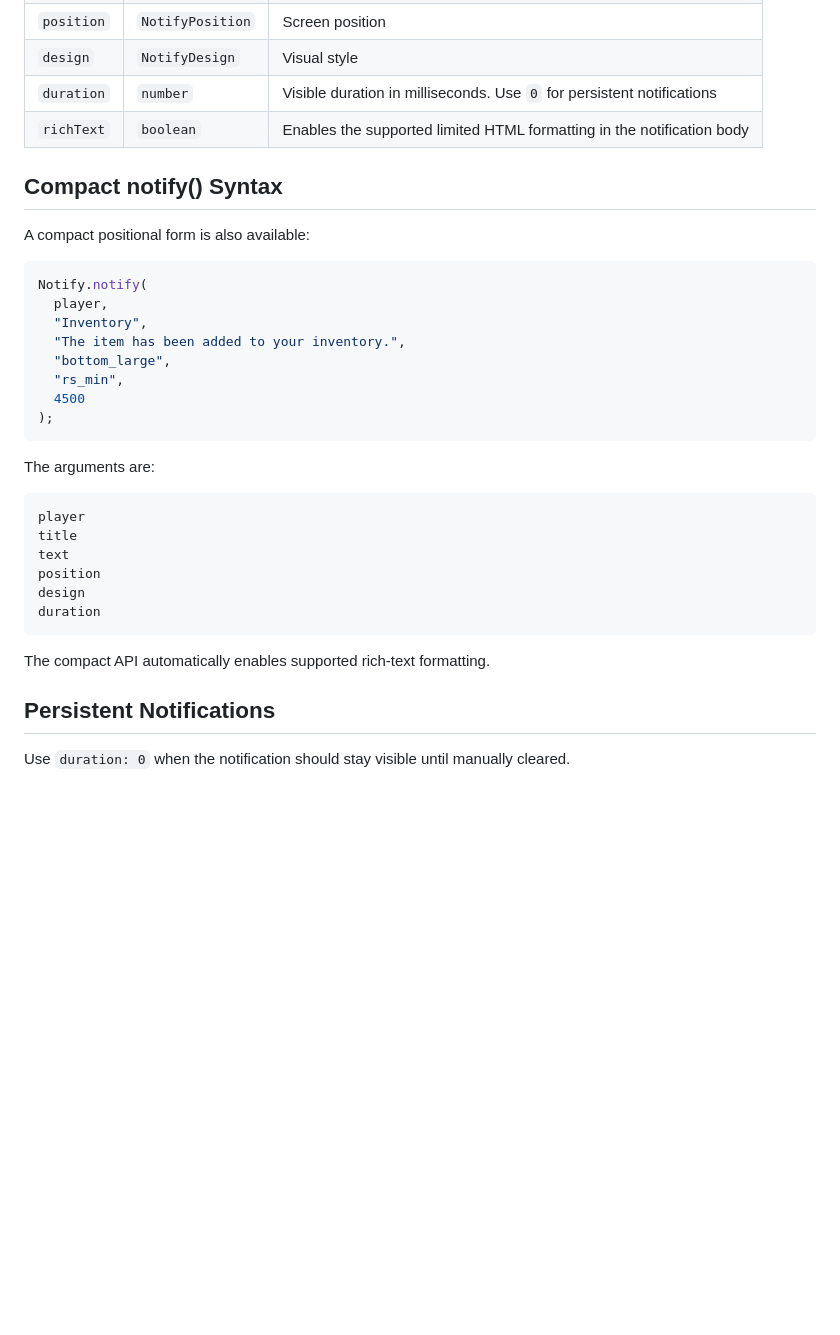
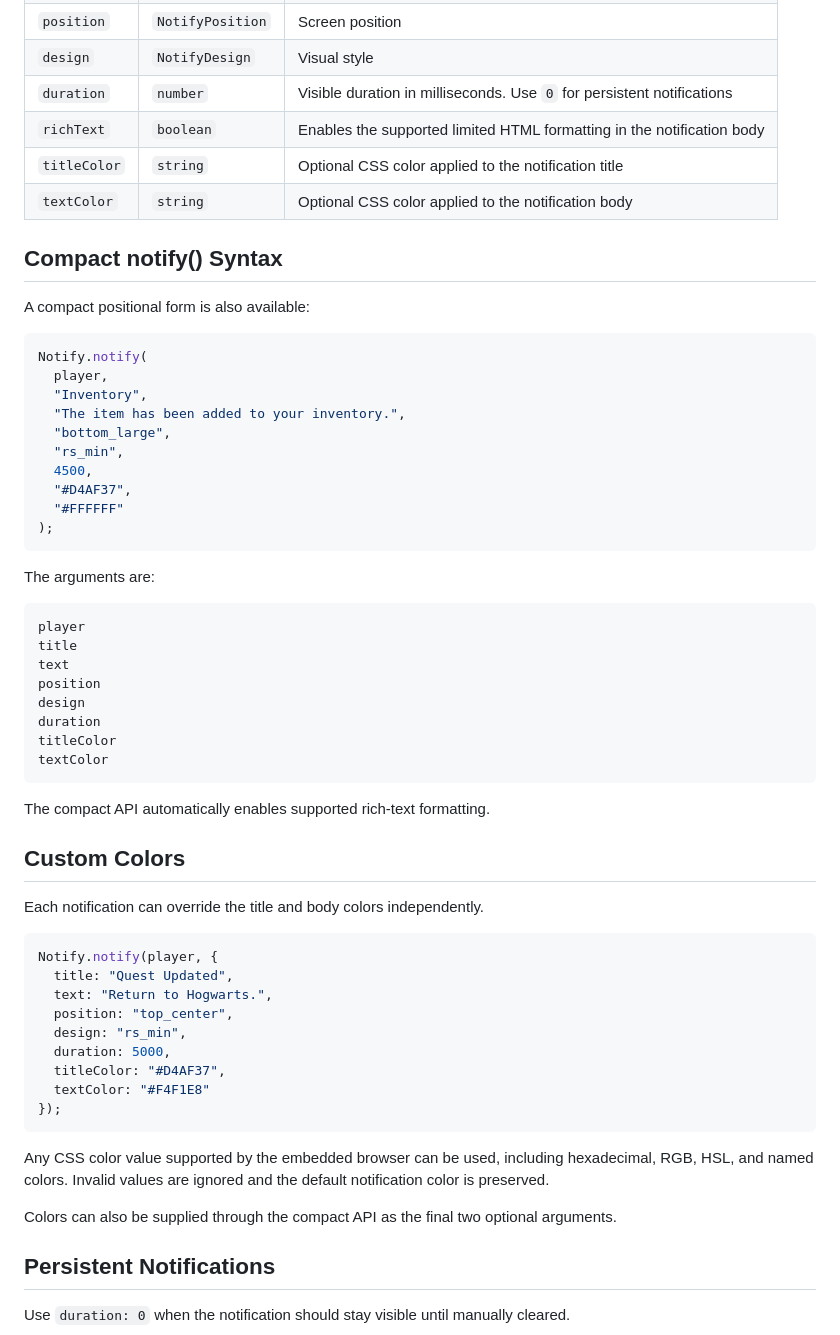
Before and after one commit to IRedStack/rs-notify, a Markdown page: README.md, the part around one of its changes. Rendered like a GitHub page; blank space fills up the shorter version.

Commit message:
docs: document custom notification color API

````diff
--- a/README.md
+++ b/README.md
@@ -152,6 +156,8 @@ interface NotifyOptions {
 | `design` | `NotifyDesign` | Visual style |
 | `duration` | `number` | Visible duration in milliseconds. Use `0` for persistent notifications |
 | `richText` | `boolean` | Enables the supported limited HTML formatting in the notification body |
+| `titleColor` | `string` | Optional CSS color applied to the notification title |
+| `textColor` | `string` | Optional CSS color applied to the notification body |
 
 ## Compact notify() Syntax
 
@@ -164,7 +170,9 @@ Notify.notify(
   "The item has been added to your inventory.",
   "bottom_large",
   "rs_min",
-  4500
+  4500,
+  "#D4AF37",
+  "#FFFFFF"
 );
 ```
 
@@ -177,9 +185,31 @@ text
 position
 design
 duration
+titleColor
+textColor
 ```
 
 The compact API automatically enables supported rich-text formatting.
+
+## Custom Colors
+
+Each notification can override the title and body colors independently.
+
+```ts
+Notify.notify(player, {
+  title: "Quest Updated",
+  text: "Return to Hogwarts.",
+  position: "top_center",
+  design: "rs_min",
+  duration: 5000,
+  titleColor: "#D4AF37",
+  textColor: "#F4F1E8"
+});
+```
+
+Any CSS color value supported by the embedded browser can be used, including hexadecimal, RGB, HSL, and named colors. Invalid values are ignored and the default notification color is preserved.
+
+Colors can also be supplied through the compact API as the final two optional arguments.
 
 ## Persistent Notifications
 
````
Also changed, not shown: other parts of README.md (+5 -1 lines).
